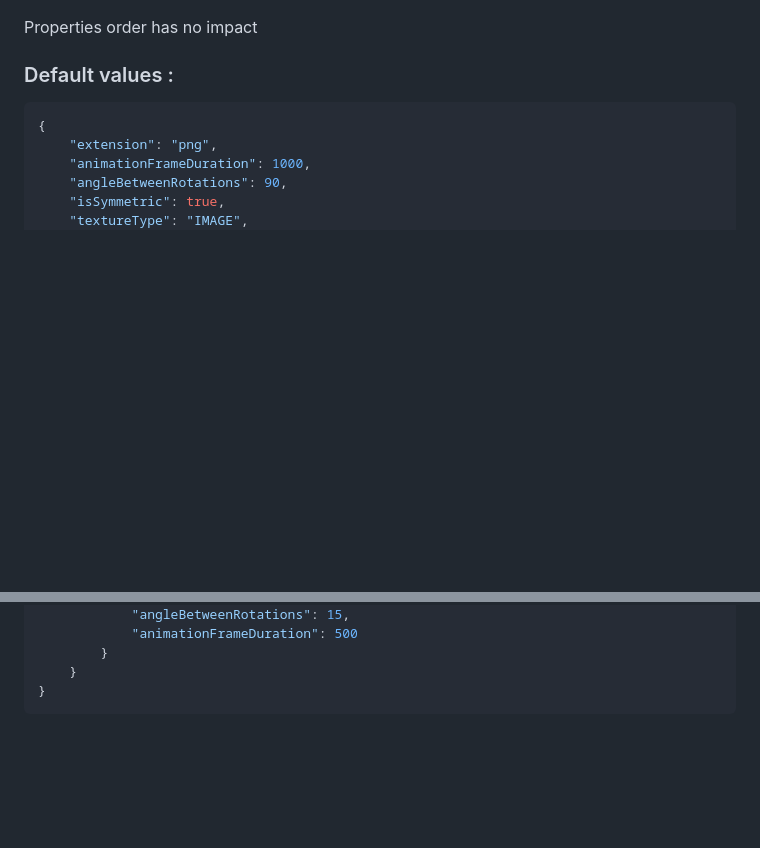
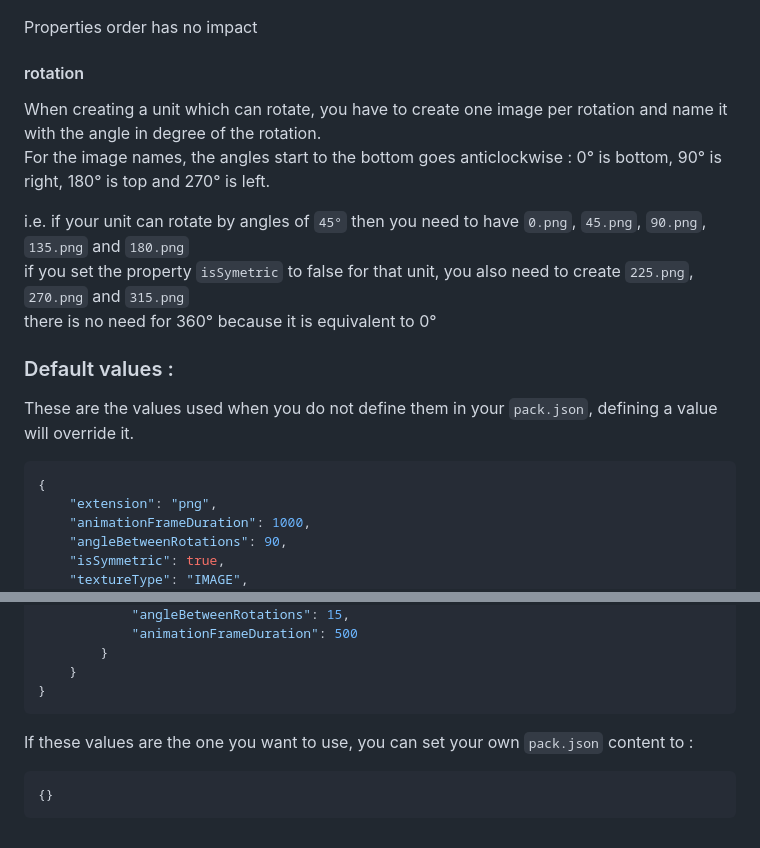
Before and after one commit to jonatjano/empire-defense, a Markdown page: TEXTURE_PACK.md, 2 parts joined by grey strips. GitHub-like rendering; blank space fills up the shorter version.

````diff
--- a/TEXTURE_PACK.md
+++ b/TEXTURE_PACK.md
@@ -60,7 +60,17 @@ Valid properties are :
 
 Properties order has no impact
 
+#### rotation
+When creating a unit which can rotate, you have to create one image per rotation and name it with the angle in degree of the rotation. \
+For the image names, the angles start to the bottom goes anticlockwise : 0° is bottom, 90° is right, 180° is top and 270° is left.
+
+i.e. if your unit can rotate by angles of `45°` then you need to have `0.png`, `45.png`, `90.png`, `135.png` and `180.png` \
+if you set the property `isSymetric` to false for that unit, you also need to create `225.png`, `270.png` and `315.png` \
+there is no need for 360° because it is equivalent to 0°
+
 ### Default values :
+These are the values used when you do not define them in your `pack.json`, defining a value will override it.
+
 ```json
 {
     "extension": "png",
@@ -87,3 +97,7 @@ Properties order has no impact
     }
 }
 ```
+If these values are the one you want to use, you can set your own `pack.json` content to :
+```json
+{}
+```
````
Also changed, not shown: other parts of TEXTURE_PACK.md (+21 -21 lines).
